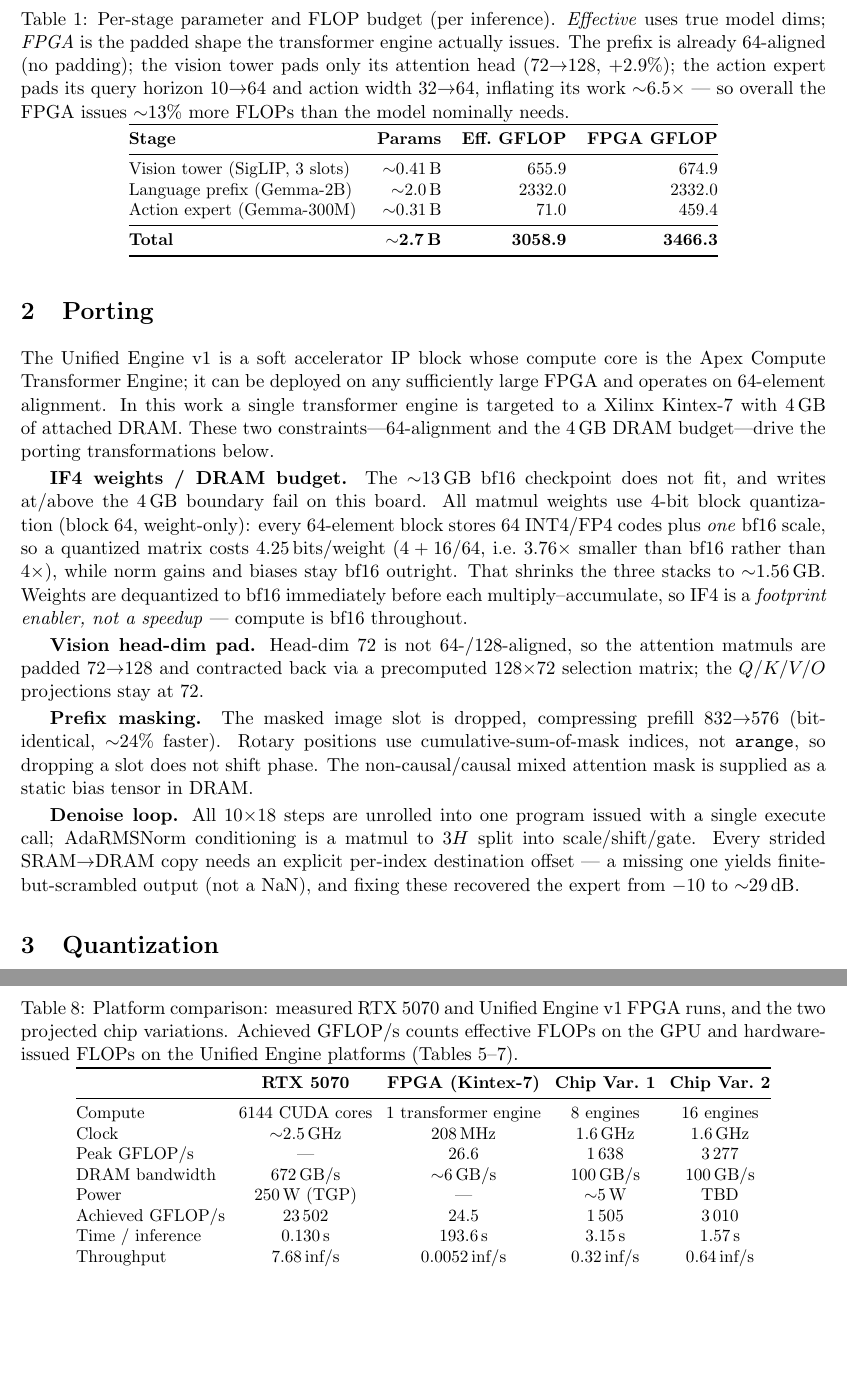
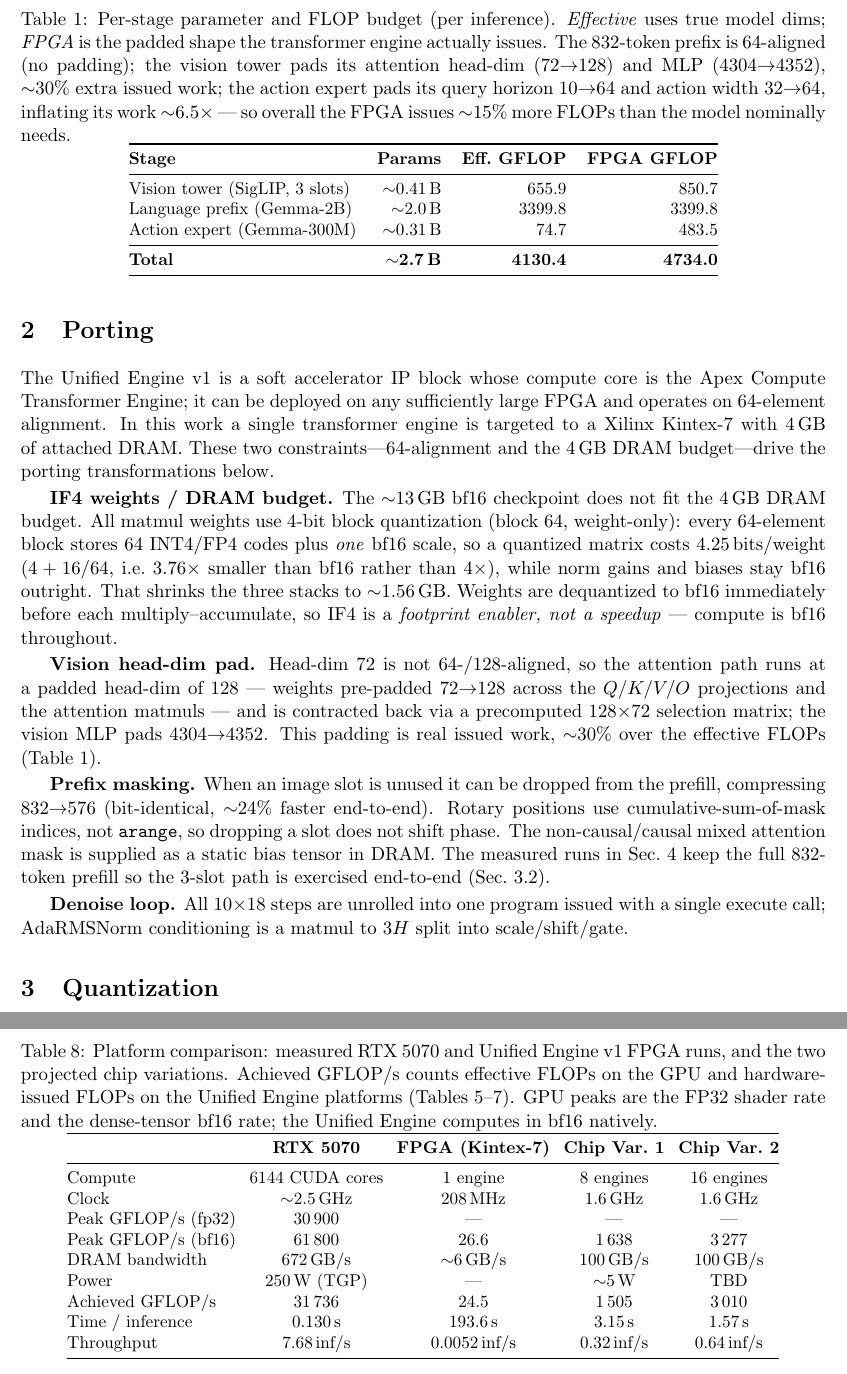
Before and after one commit to apex-compute/unified-engine, a LaTeX document (models/pi05_libero/document/main.tex): two parts of pages 2 and 6 of 6, joined at a grey line, cut so that both start at the same text, the shorter picture padded with empty space. Compiled offline with pdfLaTeX.

Commit message:
pi05: external-review polish; reconcile FLOP accounting; add 5070 peaks
Prep for sending the report to an external reviewer:
- Table 1 / Sec. 1 now use the measured 832-token accounting (prefix
  3399.8 eff GFLOP, 82%; expert 74.7, 1.8%; totals 4130.4/4734.0),
  matching Table 6 exactly; vision padding honestly stated as ~30%
  (head-dim 72->128 across projections+attention, MLP 4304->4352),
  overall overhead ~15%
- GPU table GFLOP/s recomputed on the same effective FLOPs
  (42877/2035, end-to-end 31736)
- Table 8: FPGA compute cell now '1 engine'; peak rows split into
  fp32 (30900, GPU) and bf16 (61800 / 26.6 / 1638 / 3277)
- removed internal bring-up details: 4GB-boundary write failures,
  strided-copy debugging anecdote, prompt-5 crash footnote (suite mix
  stays disclosed in prose); prefix-masking paragraph now states the
  measured runs keep the full 832-token prefill
- clarified 'both failures' caption wording

Co-Authored-By: Claude Fable 5 <noreply@anthropic.com>
Claude-Session: https://claude.ai/code/session_01LCMnxVfAeL4XCCLYFi1F3s

```diff
--- a/models/pi05_libero/document/main.tex
+++ b/models/pi05_libero/document/main.tex
@@ -83,21 +83,22 @@ the integrator.
 \centering\small
 \caption{Per-stage parameter and FLOP budget (per inference). \emph{Effective}
 uses true model dims; \emph{FPGA} is the padded shape the transformer engine
-actually issues. The prefix is already 64-aligned (no padding); the vision
-tower pads only its attention head ($72{\to}128$, $+2.9\%$); the action expert
+actually issues. The $832$-token prefix is 64-aligned (no padding); the vision
+tower pads its attention head-dim ($72{\to}128$) and MLP ($4304{\to}4352$),
+$\sim$30\% extra issued work; the action expert
 pads its query horizon $10{\to}64$ and action width $32{\to}64$, inflating its
-work $\sim$6.5$\times$ --- so overall the FPGA issues $\sim$13\% more FLOPs than
+work $\sim$6.5$\times$ --- so overall the FPGA issues $\sim$15\% more FLOPs than
 the model nominally needs.}
 \label{tab:budget}
 \begin{tabular}{@{}lrrr@{}}
 \toprule
 \textbf{Stage} & \textbf{Params} & \textbf{Eff.\ GFLOP} & \textbf{FPGA GFLOP} \\
 \midrule
-Vision tower (SigLIP, 3 slots) & $\sim$0.41\,B & 655.9 & 674.9 \\
-Language prefix (Gemma-2B)     & $\sim$2.0\,B  & 2332.0 & 2332.0 \\
-Action expert (Gemma-300M)     & $\sim$0.31\,B & 71.0 & 459.4 \\
+Vision tower (SigLIP, 3 slots) & $\sim$0.41\,B & 655.9 & 850.7 \\
+Language prefix (Gemma-2B)     & $\sim$2.0\,B  & 3399.8 & 3399.8 \\
+Action expert (Gemma-300M)     & $\sim$0.31\,B & 74.7 & 483.5 \\
 \midrule
-\textbf{Total} & \textbf{$\sim$2.7\,B} & \textbf{3058.9} & \textbf{3466.3} \\
+\textbf{Total} & \textbf{$\sim$2.7\,B} & \textbf{4130.4} & \textbf{4734.0} \\
 \bottomrule
 \end{tabular}
 \end{table}
@@ -116,7 +117,7 @@ transformations below.
 
 
 \textbf{\iffour{} weights / DRAM budget.} The $\sim$13\,GB \bfteen{} checkpoint
-does not fit, and writes at/above the 4\,GB boundary fail on this board. All
+does not fit the $4$\,GB DRAM budget. All
 matmul weights use 4-bit block quantization (block 64, weight-only): every
 64-element block stores 64 INT4/FP4 codes plus \emph{one} \bfteen{} scale, so
 a quantized matrix costs $4.25$\,bits/weight ($4+16/64$, i.e.\ $3.76\times$
@@ -127,21 +128,24 @@ Weights are dequantized to
 \emph{footprint enabler, not a speedup} --- compute is \bfteen{} throughout.
 
 \textbf{Vision head-dim pad.} Head-dim $72$ is not $64$-/$128$-aligned, so the
-attention matmuls are padded $72{\to}128$ and contracted back via a precomputed
-$128{\times}72$ selection matrix; the $Q/K/V/O$ projections stay at $72$.
+attention path runs at a padded head-dim of $128$ --- weights pre-padded
+$72{\to}128$ across the $Q/K/V/O$ projections and the attention matmuls ---
+and is contracted back via a precomputed $128{\times}72$ selection matrix; the
+vision MLP pads $4304{\to}4352$. This padding is real issued work, $\sim$30\%
+over the effective FLOPs (Table~\ref{tab:budget}).
 
-\textbf{Prefix masking.} The masked image slot is dropped, compressing prefill
-$832{\to}576$ (bit-identical, $\sim$24\% faster). Rotary positions use
+\textbf{Prefix masking.} When an image slot is unused it can be dropped from
+the prefill, compressing $832{\to}576$ (bit-identical, $\sim$24\% faster
+end-to-end). Rotary positions use
 cumulative-sum-of-mask indices, not \texttt{arange}, so dropping a slot does
 not shift phase. The non-causal/causal mixed attention mask is supplied as a
-static bias tensor in DRAM.
+static bias tensor in DRAM. The measured runs in Sec.~\ref{sec:throughput}
+keep the full $832$-token prefill so the 3-slot path is exercised end-to-end
+(Sec.~\ref{sec:libero}).
 
 \textbf{Denoise loop.} All $10{\times}18$ steps are unrolled into one program
 issued with a single execute call; AdaRMSNorm conditioning is a matmul to $3H$
-split into scale/shift/gate. Every strided SRAM$\to$DRAM copy needs an explicit
-per-index destination offset --- a missing one yields finite-but-scrambled
-output (not a NaN), and fixing these recovered the expert from $-10$ to
-$\sim$29\,dB.
+split into scale/shift/gate.
 
 %=============================================================================
 \section{Quantization}
@@ -419,19 +420,22 @@ TBD. Table~\ref{tab:platforms} collects the platform comparison.
 \caption{Platform comparison: measured RTX~5070 and \ue{}~v1 FPGA runs, and
 the two projected chip variations. Achieved GFLOP/s counts effective FLOPs
 on the GPU and hardware-issued FLOPs on the \ue{} platforms
-(Tables~\ref{tab:timing-gpu}--\ref{tab:timing-silicon}).}
+(Tables~\ref{tab:timing-gpu}--\ref{tab:timing-silicon}). GPU peaks are the
+FP32 shader rate and the dense-tensor \bfteen{} rate; the \ue{} computes in
+\bfteen{} natively.}
 \label{tab:platforms}
 \setlength{\tabcolsep}{4pt}
 \begin{tabular}{@{}lcccc@{}}
 \toprule
 & \textbf{RTX 5070} & \textbf{FPGA (Kintex-7)} & \textbf{Chip Var.~1} & \textbf{Chip Var.~2} \\
 \midrule
-Compute            & 6144 CUDA cores & 1 transformer engine & 8 engines & 16 engines \\
+Compute            & 6144 CUDA cores & 1 engine & 8 engines & 16 engines \\
 Clock              & $\sim$2.5\,GHz & 208\,MHz & 1.6\,GHz & 1.6\,GHz \\
-Peak GFLOP/s       & --- & 26.6 & 1\,638 & 3\,277 \\
+Peak GFLOP/s (fp32) & 30\,900 & --- & --- & --- \\
+Peak GFLOP/s (\bfteen{}) & 61\,800 & 26.6 & 1\,638 & 3\,277 \\
 DRAM bandwidth     & 672\,GB/s & $\sim$6\,GB/s & 100\,GB/s & 100\,GB/s \\
 Power              & 250\,W (TGP) & --- & $\sim$5\,W & TBD \\
-Achieved GFLOP/s   & 23\,502 & 24.5 & 1\,505 & 3\,010 \\
+Achieved GFLOP/s   & 31\,736 & 24.5 & 1\,505 & 3\,010 \\
 Time / inference   & 0.130\,s & 193.6\,s & 3.15\,s & 1.57\,s \\
 Throughput         & 7.68\,inf/s & 0.0052\,inf/s & 0.32\,inf/s & 0.64\,inf/s \\
 \bottomrule
```
Also changed, not shown: models/pi05_libero/document/main.pdf, models/pi05_libero/document/main.tex (23 more changed lines).
